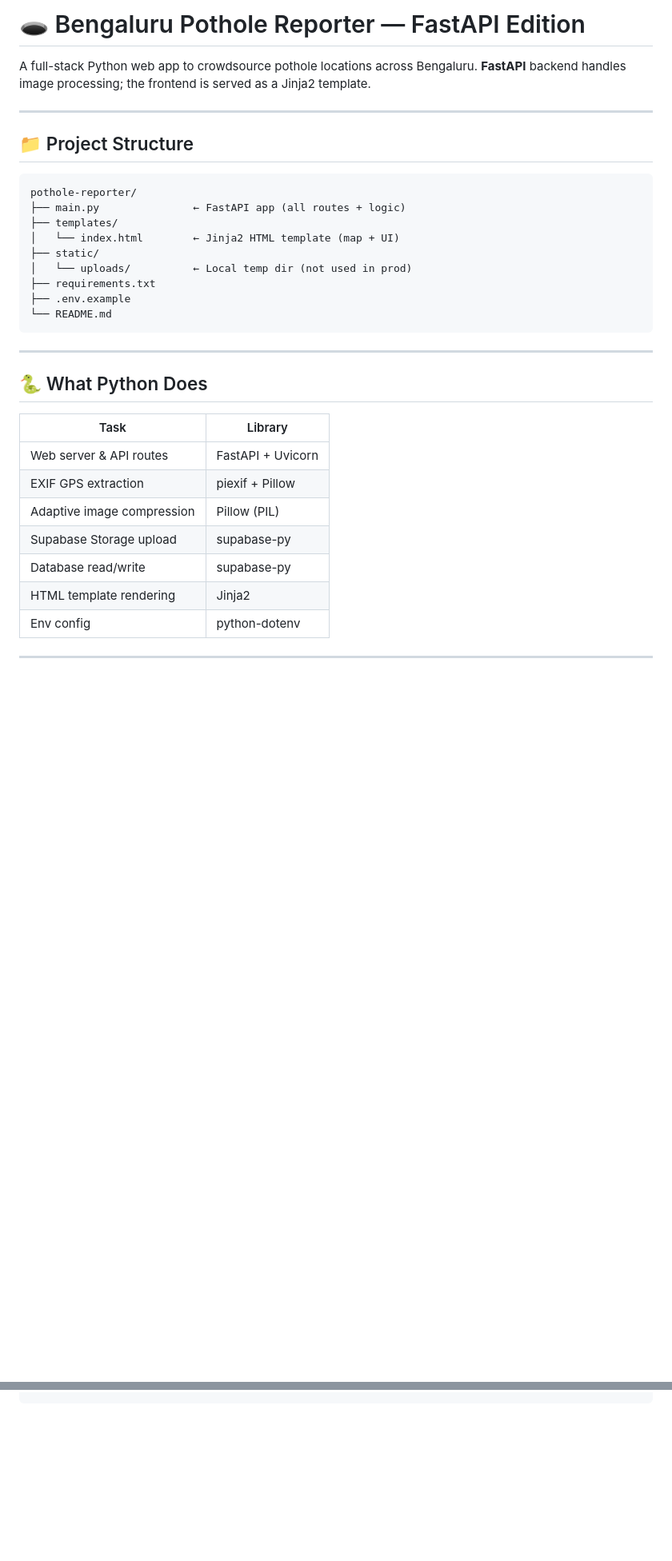
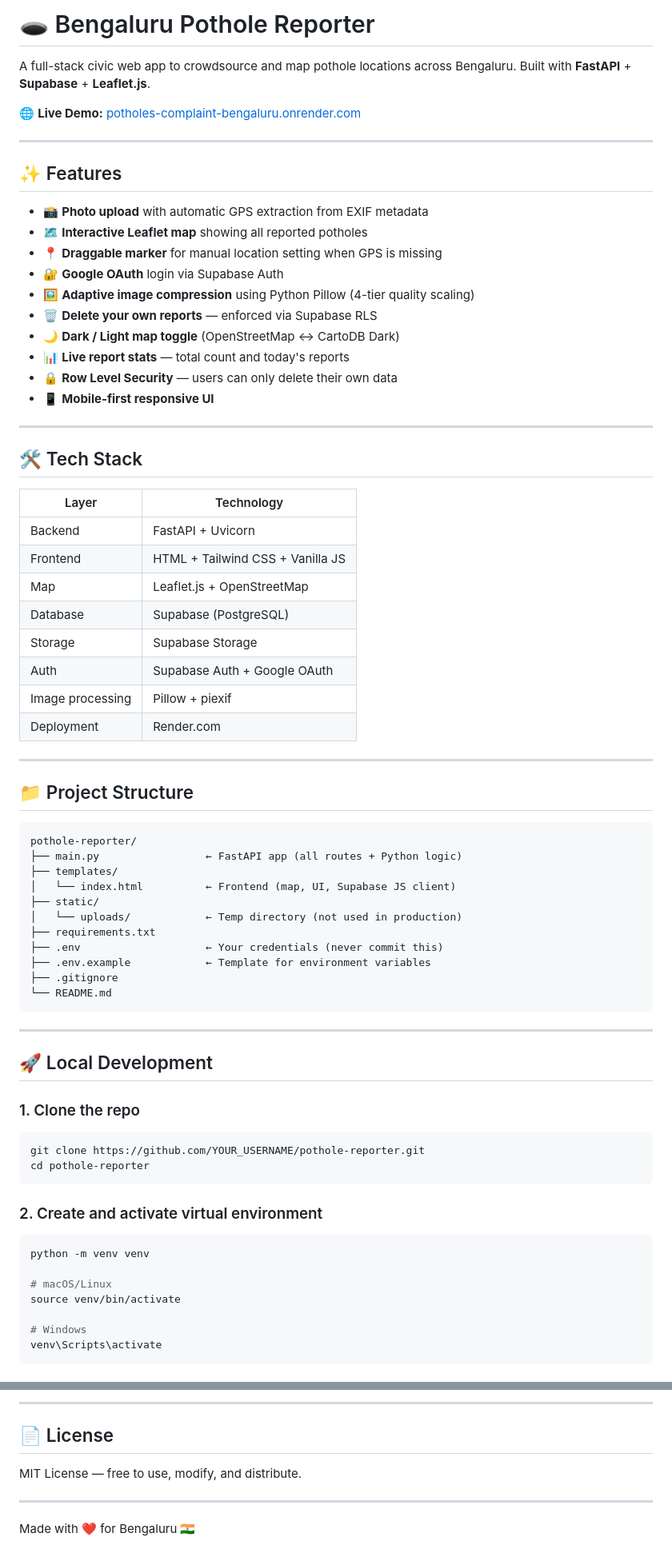
Before and after one commit to iamgeekyaseem/potholes_complaint_bengaluru, a Markdown page: README.md, 2 parts joined by grey strips. Shown at 80% size. GitHub-like rendering; blank space fills up the shorter version.

````diff
--- a/README.md
+++ b/README.md
@@ -1,7 +1,38 @@
-# 🕳 Bengaluru Pothole Reporter — FastAPI Edition
+# 🕳️ Bengaluru Pothole Reporter
 
-A full-stack Python web app to crowdsource pothole locations across Bengaluru.
-**FastAPI** backend handles image processing; the frontend is served as a Jinja2 template.
+A full-stack civic web app to crowdsource and map pothole locations across Bengaluru. Built with **FastAPI** + **Supabase** + **Leaflet.js**.
+
+🌐 **Live Demo:** [potholes-complaint-bengaluru.onrender.com](https://potholes-complaint-bengaluru.onrender.com)
+
+---
+
+## ✨ Features
+
+- 📸 **Photo upload** with automatic GPS extraction from EXIF metadata
+- 🗺️ **Interactive Leaflet map** showing all reported potholes
+- 📍 **Draggable marker** for manual location setting when GPS is missing
+- 🔐 **Google OAuth** login via Supabase Auth
+- 🖼️ **Adaptive image compression** using Python Pillow (4-tier quality scaling)
+- 🗑️ **Delete your own reports** — enforced via Supabase RLS
+- 🌙 **Dark / Light map toggle** (OpenStreetMap ↔ CartoDB Dark)
+- 📊 **Live report stats** — total count and today's reports
+- 🔒 **Row Level Security** — users can only delete their own data
+- 📱 **Mobile-first responsive UI**
+
+---
+
+## 🛠️ Tech Stack
+
+| Layer | Technology |
+|---|---|
+| Backend | FastAPI + Uvicorn |
+| Frontend | HTML + Tailwind CSS + Vanilla JS |
+| Map | Leaflet.js + OpenStreetMap |
+| Database | Supabase (PostgreSQL) |
+| Storage | Supabase Storage |
+| Auth | Supabase Auth + Google OAuth |
+| Image processing | Pillow + piexif |
+| Deployment | Render.com |
 
 ---
 
@@ -9,26 +40,36 @@ A full-stack Python web app to crowdsource pothole locations across Bengaluru.
 
 ```
 pothole-reporter/
-├── main.py               ← FastAPI app (all routes + logic)
+├── main.py                 ← FastAPI app (all routes + Python logic)
 ├── templates/
-│   └── index.html        ← Jinja2 HTML template (map + UI)
+│   └── index.html          ← Frontend (map, UI, Supabase JS client)
 ├── static/
-│   └── uploads/          ← Local temp dir (not used in prod)
+│   └── uploads/            ← Temp directory (not used in production)
 ├── requirements.txt
-├── .env.example
+├── .env                    ← Your credentials (never commit this)
+├── .env.example            ← Template for environment variables
+├── .gitignore
 └── README.md
 ```
 
 ---
 
-## 🐍 What Python Does
+## 🚀 Local Development
 
-| Task | Library |
-|---|---|
-| Web server & API routes | FastAPI + Uvicorn |
-| EXIF GPS extraction | piexif + Pillow |
-| Adaptive image compression | Pillow (PIL) |
-| Supabase Storage upload | supabase-py |
-| Database read/write | supabase-py |
-| HTML template rendering | Jinja2 |
-| Env config | python-dotenv |
+### 1. Clone the repo
+```bash
+git clone https://github.com/YOUR_USERNAME/pothole-reporter.git
+cd pothole-reporter
+```
+
+### 2. Create and activate virtual environment
+```bash
+python -m venv venv
+
+# macOS/Linux
+source venv/bin/activate
+
+# Windows
+venv\Scripts\activate
+```
+
@@ -146,0 +232,9 @@ web: uvicorn main:app --host 0.0.0.0 --port $PORT
+---
+
+## 📄 License
+
+MIT License — free to use, modify, and distribute.
+
+---
+
+Made with ❤️ for Bengaluru 🇮🇳
````
Also changed, not shown: other parts of README.md (+100 -56 lines).
